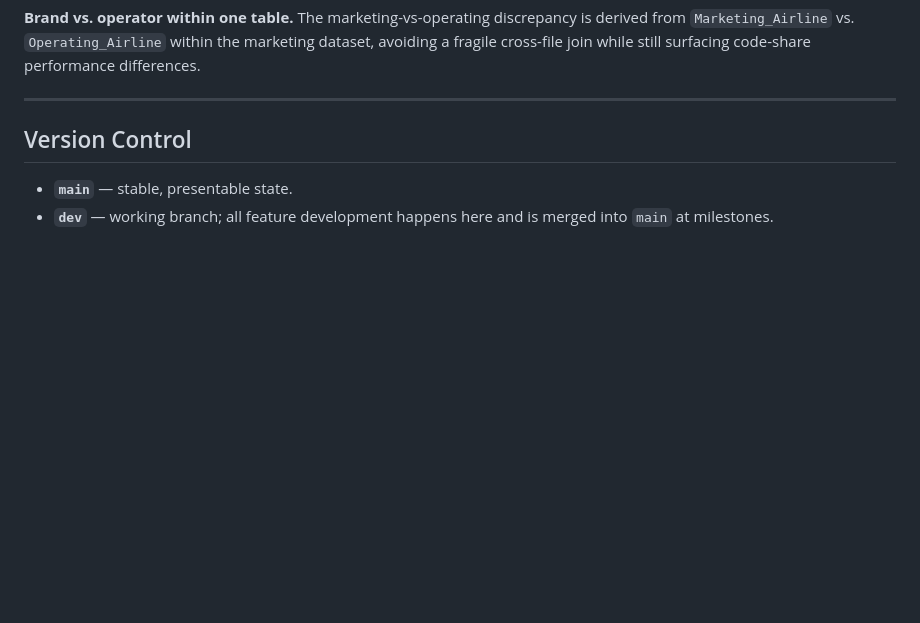
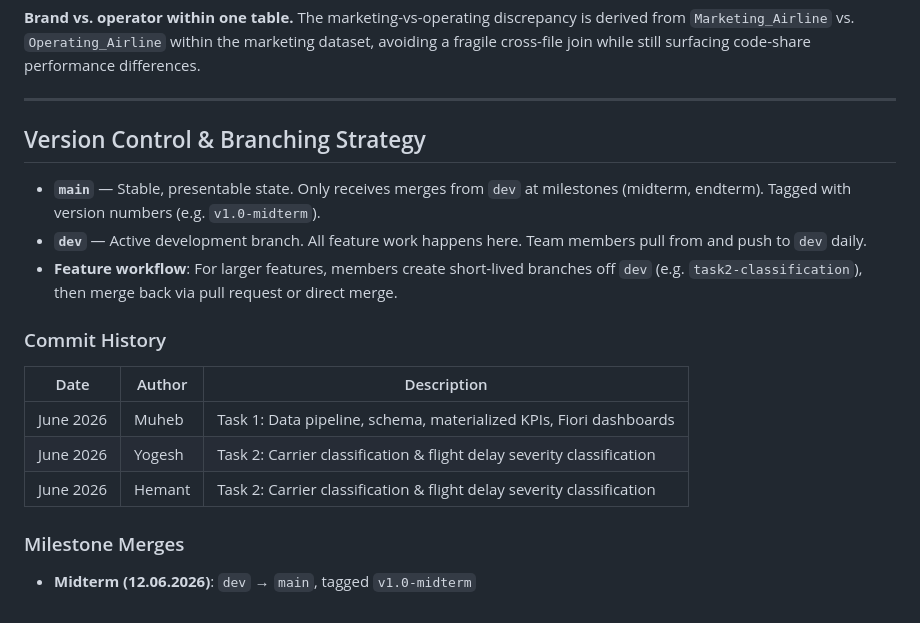
Before and after one commit to MUHEB-ai/SAPBTP_GROUP3_TOPIC3, a Markdown page: README.md, the part around the change. GitHub-like rendering; blank space fills up the shorter version.

Commit message:
Update README with branching strategy

```diff
--- a/README.md
+++ b/README.md
@@ -138,8 +138,24 @@ performance differences.
 
 ---
 
-## Version Control
+## Version Control & Branching Strategy
 
-- **`main`** — stable, presentable state.
-- **`dev`** — working branch; all feature development happens here and is merged
-  into `main` at milestones.
+- **`main`** — Stable, presentable state. Only receives merges from `dev` at
+  milestones (midterm, endterm). Tagged with version numbers (e.g. `v1.0-midterm`).
+- **`dev`** — Active development branch. All feature work happens here.
+  Team members pull from and push to `dev` daily.
+- **Feature workflow**: For larger features, members create short-lived branches
+  off `dev` (e.g. `task2-classification`), then merge back via pull request or
+  direct merge.
+
+### Commit History
+
+| Date | Author | Description |
+|------|--------|-------------|
+| June 2026 | Muheb | Task 1: Data pipeline, schema, materialized KPIs, Fiori dashboards |
+| June 2026 | Yogesh | Task 2: Carrier classification & flight delay severity classification |
+| June 2026 | Hemant | Task 2: Carrier classification & flight delay severity classification |
+
+### Milestone Merges
+
+- **Midterm (12.06.2026)**: `dev` → `main`, tagged `v1.0-midterm`
```
